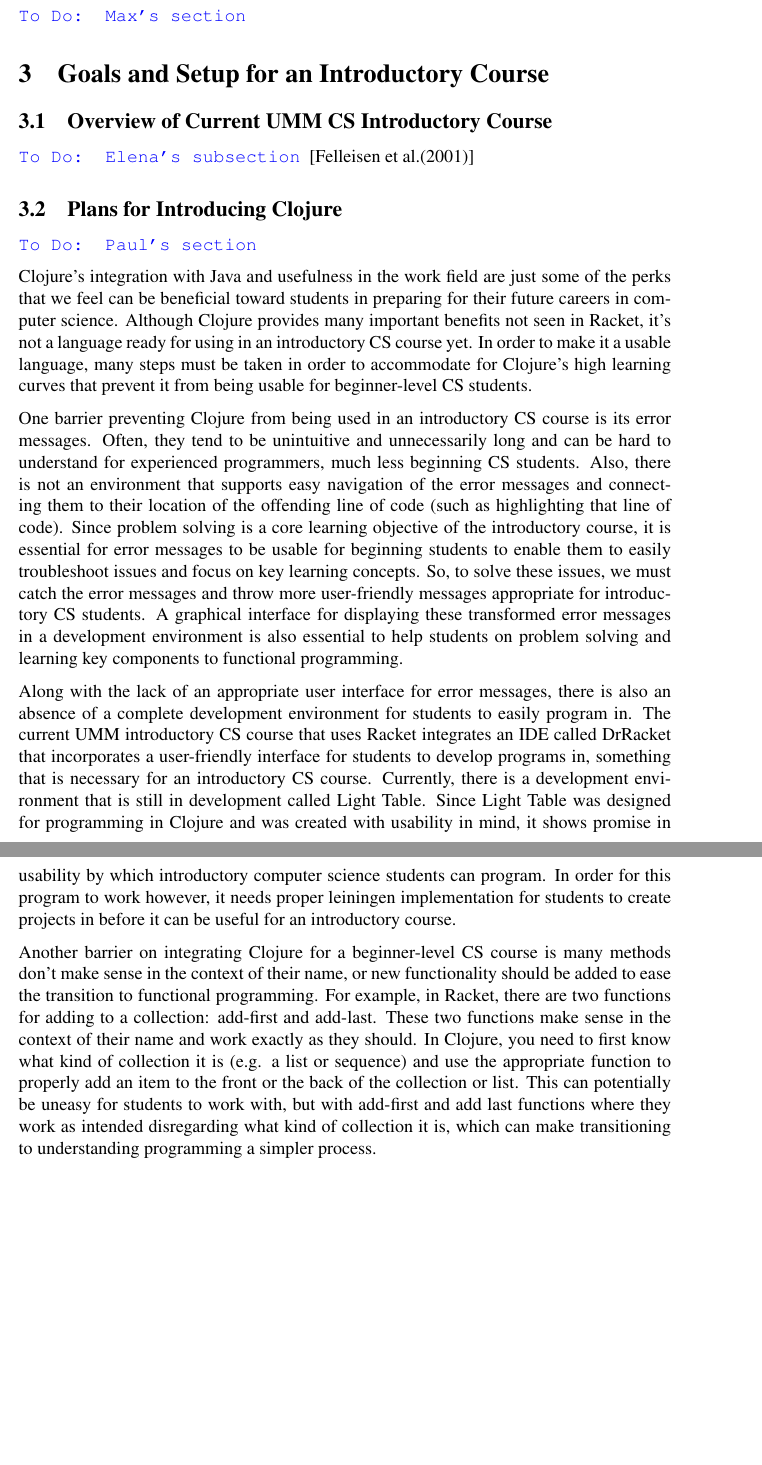
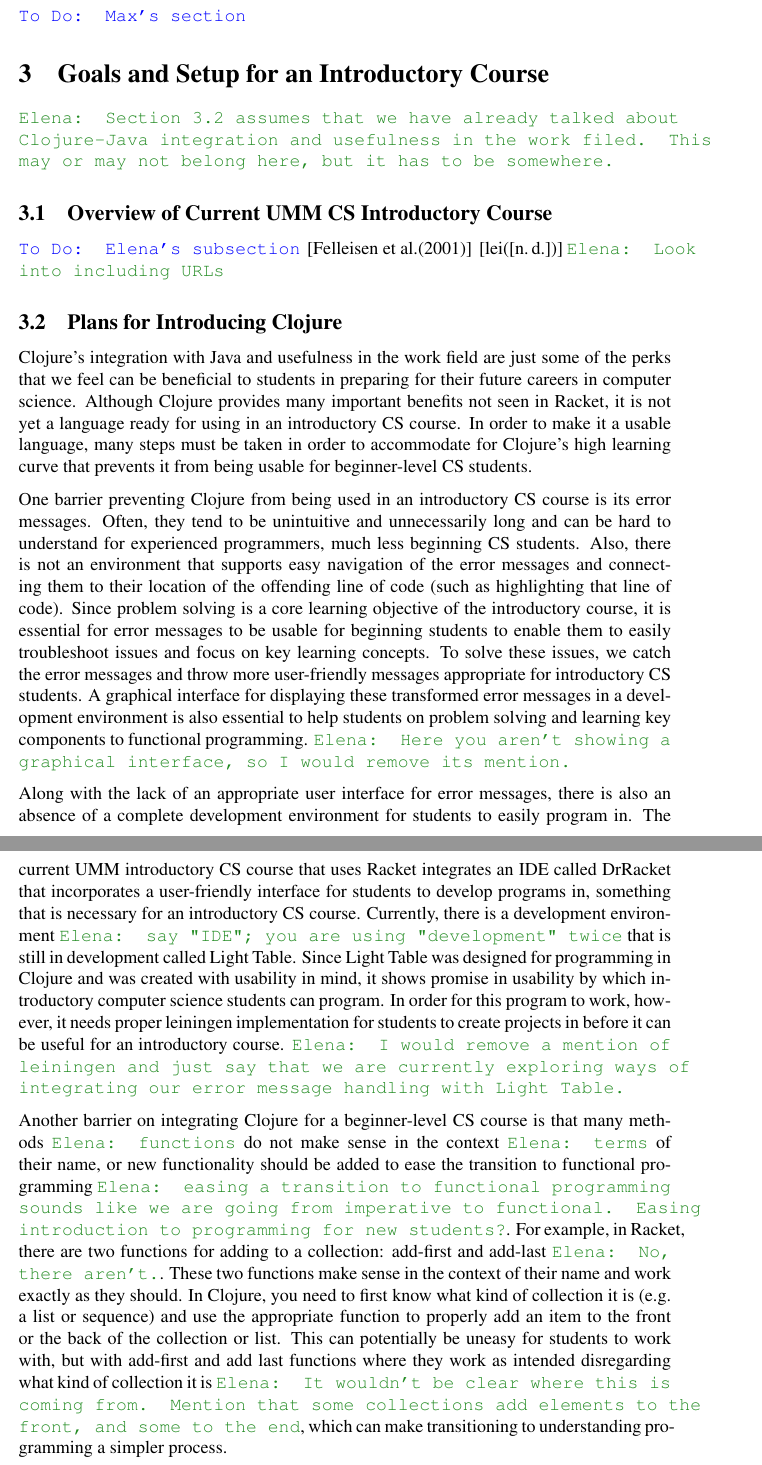
Before and after one commit to elenam/mics2014introclass, a LaTeX document (mics2014introclass.tex): two parts of pages 3 and 4 of 5, joined at a grey line, cut so that both start at the same text, the shorter picture padded with empty space. Compiled offline with pdfLaTeX; a missing bibliography style is replaced by a similar one.

Commit message:
Elena's comments on Paul's section

```diff
--- a/mics2014introclass.tex
+++ b/mics2014introclass.tex
@@ -136,21 +136,24 @@ We have designed and developed a collection of functions that abstract over Quil
 \todo{Max's section}
 
 \section{Goals and Setup for an Introductory Course}\label{sec:racket-clojure}
+\emcomment{Section~\ref{subsec:plans} assumes that we have already talked about Clojure-Java integration and usefulness in the work filed. This may or may not belong here, but it has to be somewhere.}
 
 \subsection{Overview of Current UMM CS Introductory Course}\label{subsec:course}
 \todo{Elena's subsection}
 ~\cite{htdp}
+~\cite{lein} \emcomment{Look into including URLs}
 
 \subsection{Plans for Introducing Clojure}\label{subsec:plans}
-\todo{Paul's section}
+%\todo{Paul's section}
+Clojure’s integration with Java and usefulness in the work field are just some of the perks that we feel can be beneficial to students in preparing for their future careers in computer science.  Although Clojure provides many important benefits not seen in Racket, it is not yet a language ready for using in an introductory CS course. In order to make it a usable language, many steps must be taken in order to accommodate for Clojure’s high learning curve that prevents it from being usable for beginner-level CS students.
 
-Clojure’s integration with Java and usefulness in the work field are just some of the perks that we feel can be beneficial toward students in preparing for their future careers in computer science.  Although Clojure provides many important benefits not seen in Racket, it’s not a language ready for using in an introductory CS course yet. In order to make it a usable language, many steps must be taken in order to accommodate for Clojure’s high learning curves that prevent it from being usable for beginner-level CS students.
+One barrier preventing Clojure from being used in an introductory CS course is its error messages. Often, they tend to be unintuitive and unnecessarily long and can be hard to understand for experienced programmers, much less beginning CS students. Also, there is not an environment that supports easy navigation of the error messages and connecting them to their location of the offending line of code (such as highlighting that line of code). Since problem solving is a core learning objective of the introductory course, it is essential for error messages to be usable for beginning students to enable them to easily troubleshoot issues and focus on key learning concepts. To solve these issues, we catch the error messages and throw more user-friendly messages appropriate for introductory CS students.  A graphical interface for displaying these transformed error messages in a development environment is also essential to help students on problem solving and learning key components to functional programming.  \emcomment{Here you aren't showing a graphical interface, so I would remove its mention.}
 
-One barrier preventing Clojure from being used in an introductory CS course is its error messages. Often, they tend to be unintuitive and unnecessarily long and can be hard to understand for experienced programmers, much less beginning CS students. Also, there is not an environment that supports easy navigation of the error messages and connecting them to their location of the offending line of code (such as highlighting that line of code). Since problem solving is a core learning objective of the introductory course, it is essential for error messages to be usable for beginning students to enable them to easily troubleshoot issues and focus on key learning concepts. So, to solve these issues, we must catch the error messages and throw more user-friendly messages appropriate for introductory CS students.  A graphical interface for displaying these transformed error messages in a development environment is also essential to help students on problem solving and learning key components to functional programming.
+Along with the lack of an appropriate user interface for error messages, there is also an absence of a complete development environment for students to easily program in. The current UMM introductory CS course that uses Racket integrates an IDE called DrRacket that incorporates a user-friendly interface for students to develop programs in, something that is necessary for an introductory CS course.  Currently, there is a development environment \emcomment{say "IDE"; you are using "development" twice} that is still in development called Light Table.  Since Light Table was designed for programming in Clojure and was created with usability in mind, it shows promise in usability by which introductory computer science students can program. In order for this program to work, however, it needs proper leiningen implementation for students to create projects in before it can be useful for an introductory course. \emcomment{I would remove a mention of leiningen and just say that we are currently exploring ways of integrating our error message handling with Light Table.}
 
-Along with the lack of an appropriate user interface for error messages, there is also an absence of a complete development environment for students to easily program in. The current UMM introductory CS course that uses Racket integrates an IDE called DrRacket that incorporates a user-friendly interface for students to develop programs in, something that is necessary for an introductory CS course.  Currently, there is a development environment that is still in development called Light Table.  Since Light Table was designed for programming in Clojure and was created with usability in mind, it shows promise in usability by which introductory computer science students can program. In order for this program to work however, it needs proper leiningen implementation for students to create projects in before it can be useful for an introductory course.
+Another barrier on integrating Clojure for a beginner-level CS course is that many methods \emcomment{functions} do not make sense in the context \emcomment{terms} of their name, or new functionality should be added to ease the transition to functional programming \emcomment{easing a transition to functional programming sounds like we are going from imperative to functional. Easing introduction to programming for new students?}.  For example, in Racket, there are two functions for adding to a collection: add-first and add-last \emcomment{No, there aren't.}. These two functions make sense in the context of their name and work exactly as they should. In Clojure, you need to first know what kind of collection it is (e.g. a list or sequence) and use the appropriate function to properly add an item to the front or the back of the collection or list. This can potentially be uneasy for students to work with, but with add-first and add last functions where they work as intended disregarding what kind of collection it is \emcomment{It wouldn't be clear where this is coming from. Mention that some collections add elements to the front, and some to the end}, which can make transitioning to understanding programming a simpler process.
 
-Another barrier on integrating Clojure for a beginner-level CS course is many methods don’t make sense in the context of their name, or new functionality should be added to ease the transition to functional programming.  For example, in Racket, there are two functions for adding to a collection: add-first and add-last. These two functions make sense in the context of their name and work exactly as they should. In Clojure, you need to first know what kind of collection it is (e.g. a list or sequence) and use the appropriate function to properly add an item to the front or the back of the collection or list. This can potentially be uneasy for students to work with, but with add-first and add last functions where they work as intended disregarding what kind of collection it is, which can make transitioning to understanding programming a simpler process.
+\emcomment{Some of this stuff probably needs to move since it's not directly related to the imperative/functional stuff}
 
 \begin{verbatim}
 (add-first 1 [2 3 4]) ;;returns a sequence of [1 2 3 4]
```
Also changed, not shown: mics2014introclass.tex (2 more changed lines).
